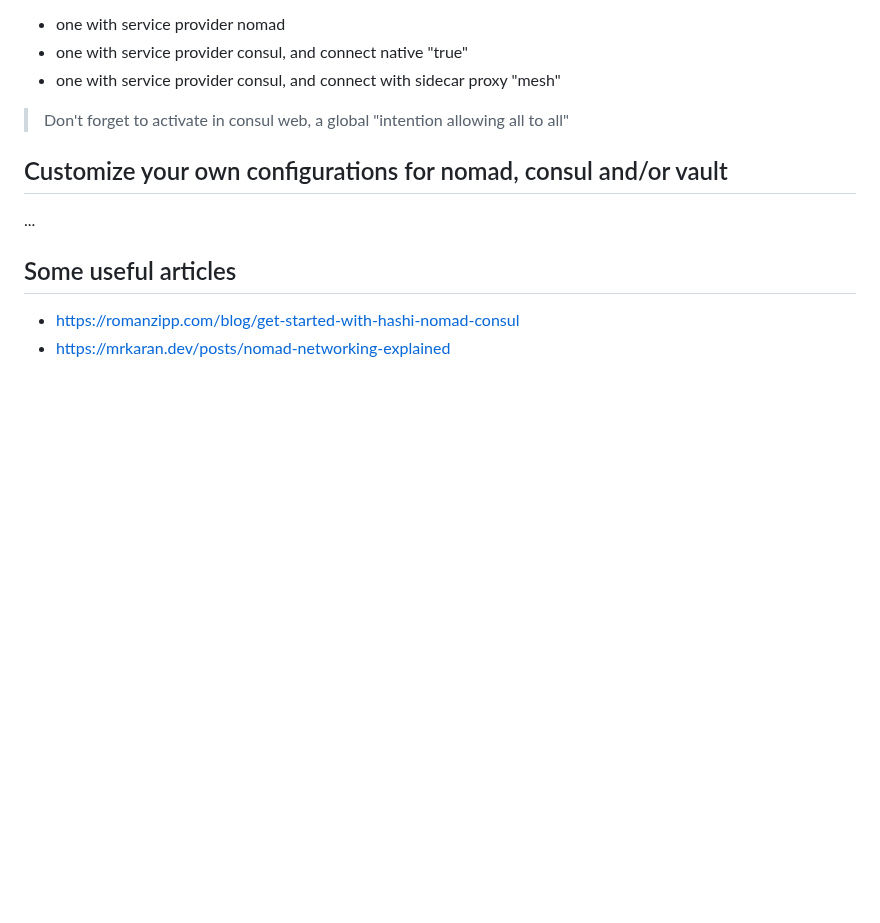
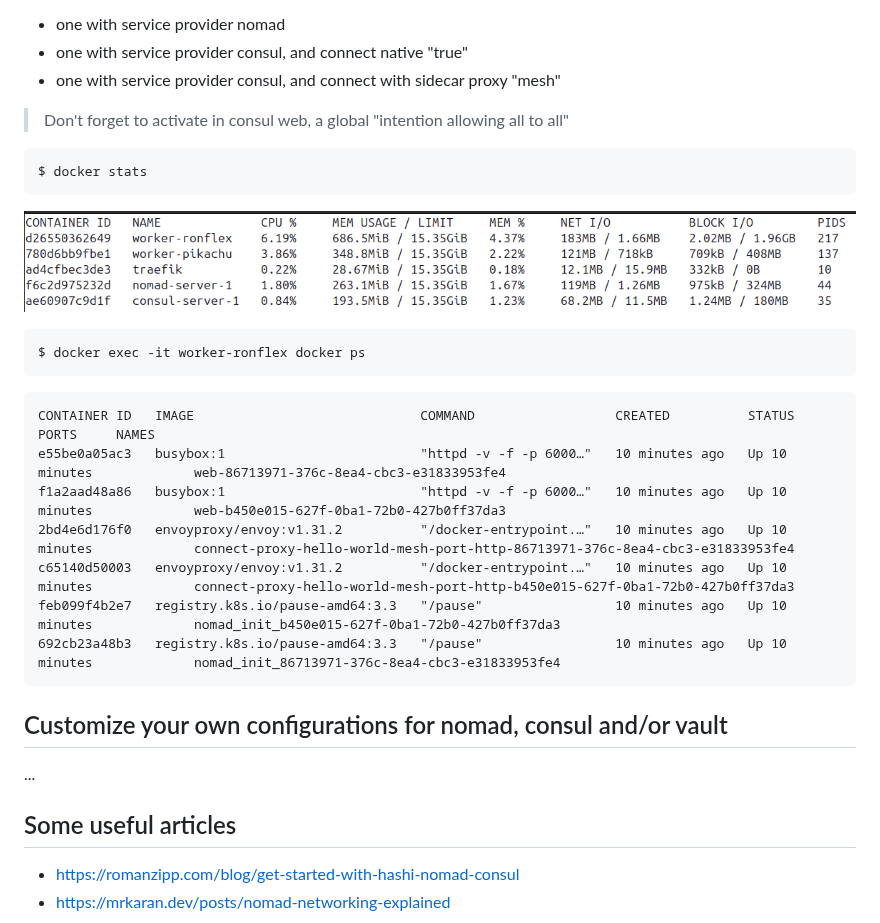
Before and after one commit to gperreymond/ministack, a Markdown page: README.md, the part around the change. GitHub-like rendering; pictures changed too: images/docker-stats.png (added); blank space fills up the shorter version.

Commit message:
doc(): add some commands to see stats

````diff
--- a/README.md
+++ b/README.md
@@ -120,6 +120,24 @@ You will find 3 kinds of nomad jobs in __examples/jobs__:
 
 > Don't forget to activate in consul web, a global "intention allowing all to all"
 
+```sh
+$ docker stats
+```
+![Docker Stats](images/docker-stats.png)
+
+```sh
+$ docker exec -it worker-ronflex docker ps
+```
+```txt
+CONTAINER ID   IMAGE                             COMMAND                  CREATED          STATUS          PORTS     NAMES
+e55be0a05ac3   busybox:1                         "httpd -v -f -p 6000…"   10 minutes ago   Up 10 minutes             web-86713971-376c-8ea4-cbc3-e31833953fe4
+f1a2aad48a86   busybox:1                         "httpd -v -f -p 6000…"   10 minutes ago   Up 10 minutes             web-b450e015-627f-0ba1-72b0-427b0ff37da3
+2bd4e6d176f0   envoyproxy/envoy:v1.31.2          "/docker-entrypoint.…"   10 minutes ago   Up 10 minutes             connect-proxy-hello-world-mesh-port-http-86713971-376c-8ea4-cbc3-e31833953fe4
+c65140d50003   envoyproxy/envoy:v1.31.2          "/docker-entrypoint.…"   10 minutes ago   Up 10 minutes             connect-proxy-hello-world-mesh-port-http-b450e015-627f-0ba1-72b0-427b0ff37da3
+feb099f4b2e7   registry.k8s.io/pause-amd64:3.3   "/pause"                 10 minutes ago   Up 10 minutes             nomad_init_b450e015-627f-0ba1-72b0-427b0ff37da3
+692cb23a48b3   registry.k8s.io/pause-amd64:3.3   "/pause"                 10 minutes ago   Up 10 minutes             nomad_init_86713971-376c-8ea4-cbc3-e31833953fe4
+```
+
 ## Customize your own configurations for nomad, consul and/or vault
 
 ...
````
Also changed, not shown: 1 other file.
